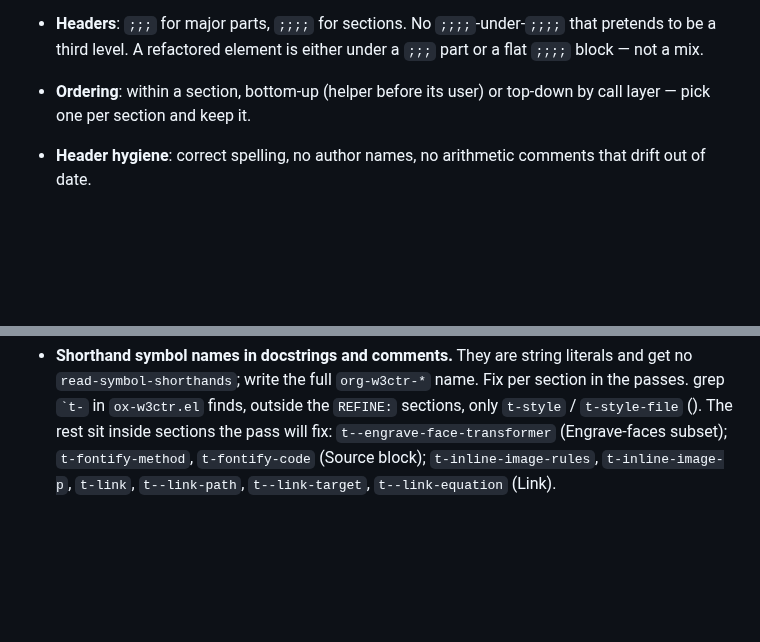
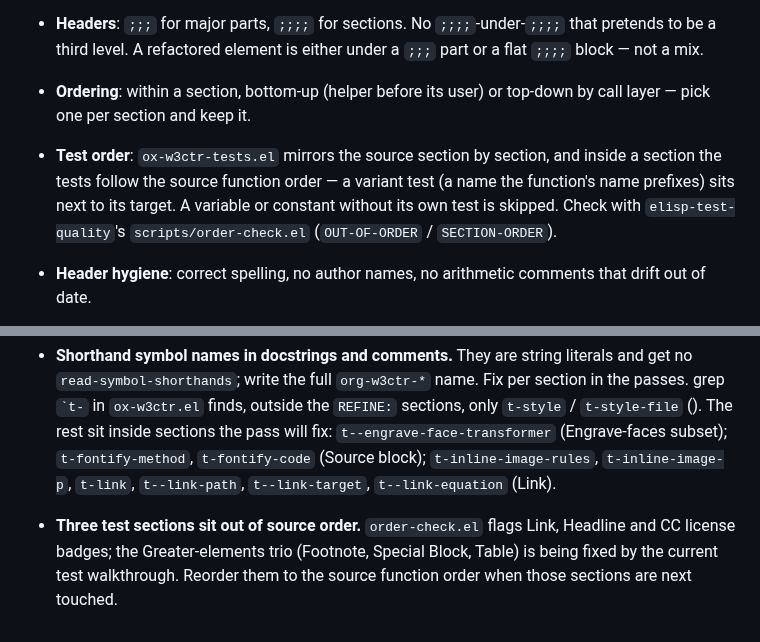
Before and after one commit to include-yy/ox-w3ctr, a Markdown page: AGENTS.md, 2 parts joined by grey strips. GitHub-like rendering; blank space fills up the shorter version.

Commit message:
Record the test-order convention in AGENTS.md
- Conventions: the test file mirrors the source section by section and
  follows the source function order inside a section, with a variant
  test next to its target; a variable or constant without a test of
  its own is skipped.
- Tasks: Link, Headline and CC license badges sit out of source order;
  the Greater-elements trio (Footnote, Special Block, Table) is being
  fixed by the current test walkthrough.

```diff
--- a/AGENTS.md
+++ b/AGENTS.md
@@ -134,6 +134,12 @@ it (`org-w3ctr--oinfo-props-are-looked-up`,
   mix.
 - **Ordering**: within a section, bottom-up (helper before its user)
   or top-down by call layer — pick one per section and keep it.
+- **Test order**: `ox-w3ctr-tests.el` mirrors the source section by
+  section, and inside a section the tests follow the source function
+  order — a variant test (a name the function's name prefixes) sits next
+  to its target.  A variable or constant without its own test is
+  skipped.  Check with `elisp-test-quality`'s `scripts/order-check.el`
+  (`OUT-OF-ORDER` / `SECTION-ORDER`).
 - **Header hygiene**: correct spelling, no author names, no arithmetic
   comments that drift out of date.
 - **No `cl-lib`.**  This package does not depend on `cl-lib`; use
@@ -438,3 +444,9 @@ same session.  Larger or planned work is in the =Roadmap= section of
   `t-fontify-method`, `t-fontify-code` (Source block);
   `t-inline-image-rules`, `t-inline-image-p`, `t-link`, `t--link-path`,
   `t--link-target`, `t--link-equation` (Link).
+
+- **Three test sections sit out of source order.**  `order-check.el`
+  flags Link, Headline and CC license badges; the Greater-elements trio
+  (Footnote, Special Block, Table) is being fixed by the current test
+  walkthrough.  Reorder them to the source function order when those
+  sections are next touched.
```
